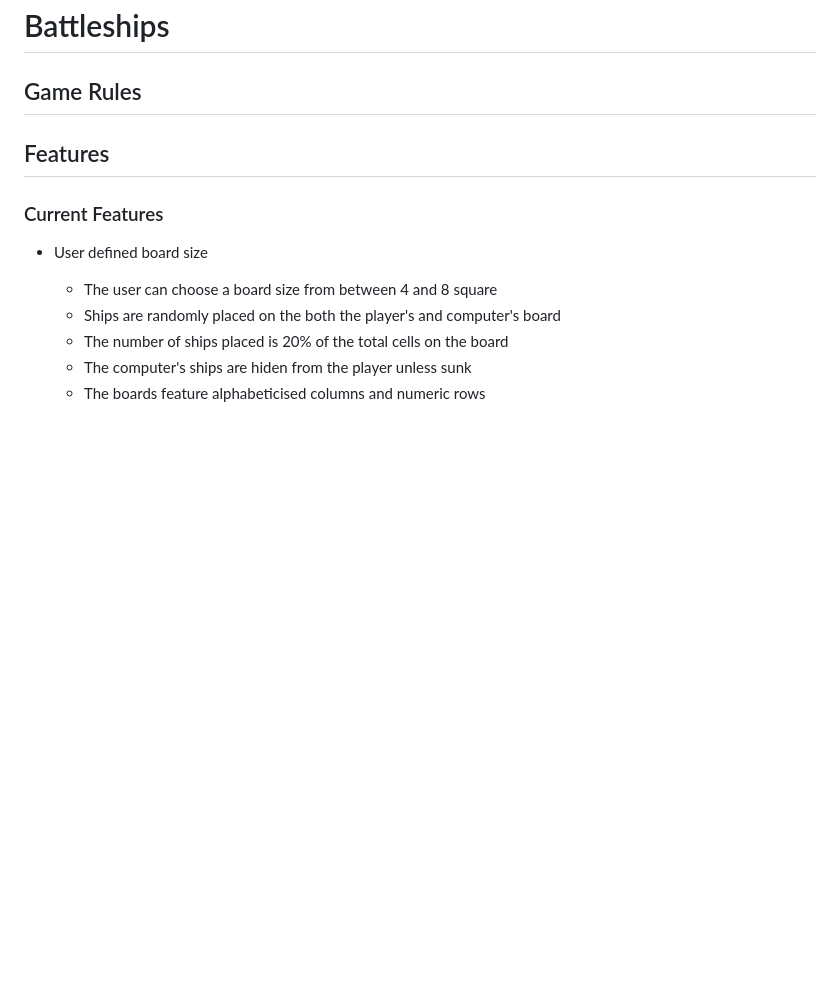
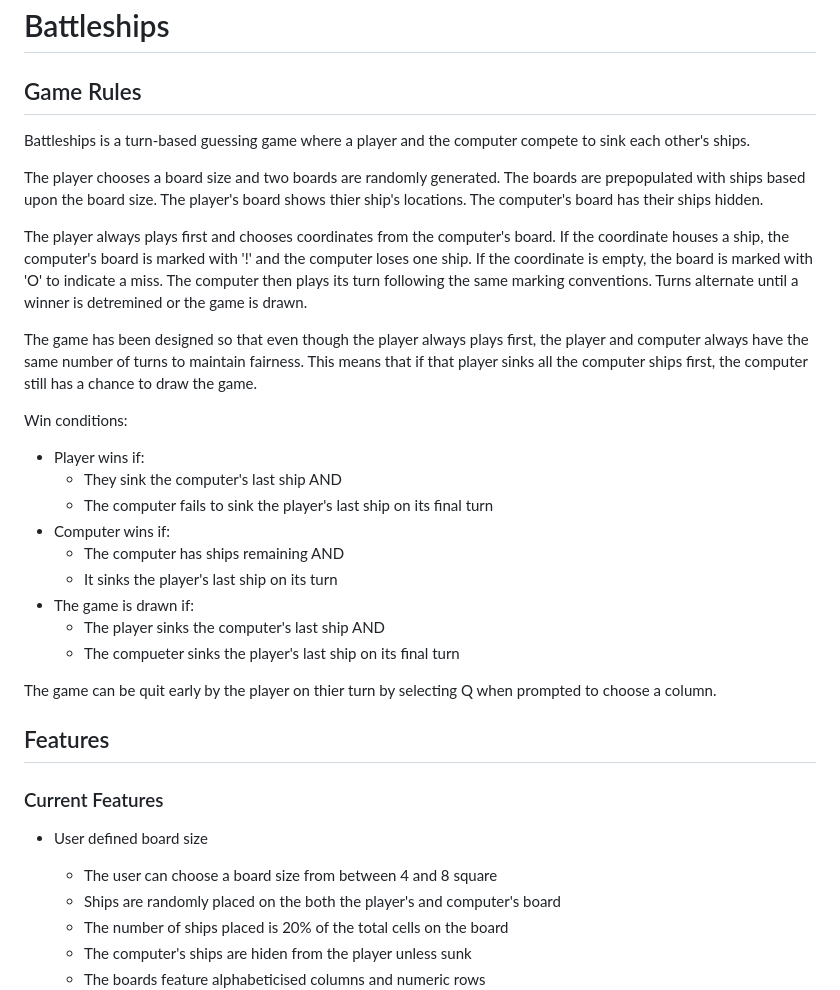
Before and after one commit to Duffew/battleships, a Markdown page: README.md, the part around the change. GitHub-like rendering; blank space fills up the shorter version.

Commit message:
docs: add content to Game Rules section

```diff
--- a/README.md
+++ b/README.md
@@ -1,6 +1,26 @@
 # Battleships
 
 ## Game Rules
+Battleships is a turn-based guessing game where a player and the computer compete to sink each other's ships.
+
+The player chooses a board size and two boards are randomly generated. The boards are prepopulated with ships based upon the board size. The player's board shows thier ship's locations. The computer's board has their ships hidden.
+
+The player always plays first and chooses coordinates from the computer's board. If the coordinate houses a ship, the computer's board is marked with '!' and the computer loses one ship. If the coordinate is empty, the board is marked with 'O' to indicate a miss. The computer then plays its turn following the same marking conventions. Turns alternate until a winner is detremined or the game is drawn.
+
+The game has been designed so that even though the player always plays first, the player and computer always have the same number of turns to maintain fairness. This means that if that player sinks all the computer ships first, the computer still has a chance to draw the game.
+
+Win conditions:
++ Player wins if:
+    - They sink the computer's last ship AND
+    - The computer fails to sink the player's last ship on its final turn
++ Computer wins if:
+    - The computer has ships remaining AND
+    - It sinks the player's last ship on its turn
++ The game is drawn if:
+    - The player sinks the computer's last ship AND
+    - The compueter sinks the player's last ship on its final turn
+
+The game can be quit early by the player on thier turn by selecting Q when prompted to choose a column.
 
 ## Features
 ### Current Features
```
